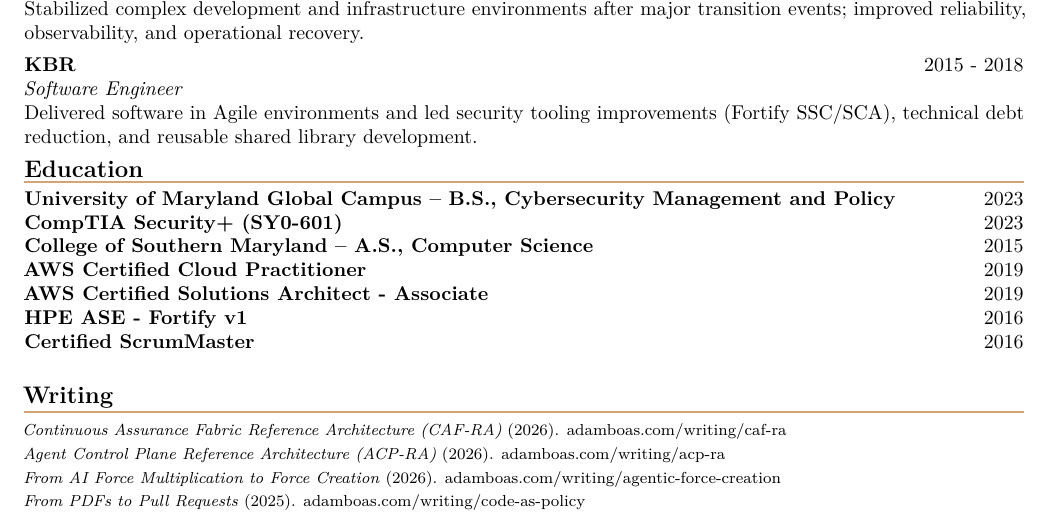
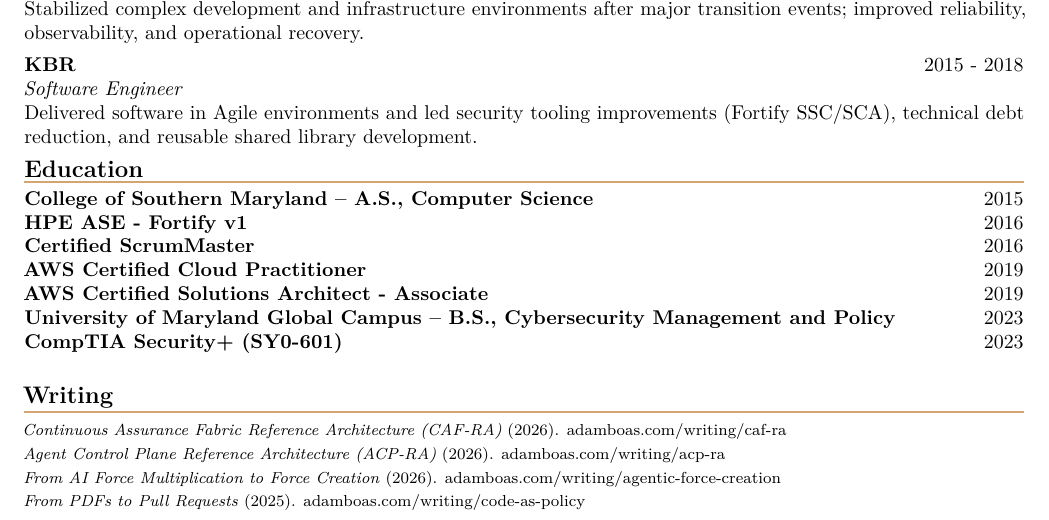
Before and after one commit to anboas/Whitepaper, a LaTeX CV (memos/resume-format-b-classic/tex/memo.tex): part of the page, cut so that both start at the same text. Compiled offline with pdfLaTeX.

Commit message:
resume: reorder education entries chronologically

```diff
--- a/memos/resume-format-b-classic/tex/memo.tex
+++ b/memos/resume-format-b-classic/tex/memo.tex
@@ -29,13 +29,13 @@
 
 \ResumeSection{Education}
 {\setlength{\parskip}{0.06em}
+\textbf{College of Southern Maryland -- A.S., Computer Science} \hfill 2015\\
+\textbf{HPE ASE - Fortify v1} \hfill 2016\\
+\textbf{Certified ScrumMaster} \hfill 2016\\
+\textbf{AWS Certified Cloud Practitioner} \hfill 2019\\
+\textbf{AWS Certified Solutions Architect - Associate} \hfill 2019\\
 \textbf{University of Maryland Global Campus -- B.S., Cybersecurity Management and Policy} \hfill 2023\\
 \textbf{CompTIA Security+ (SY0-601)} \hfill 2023\\
-\textbf{College of Southern Maryland -- A.S., Computer Science} \hfill 2015\\
-\textbf{AWS Certified Cloud Practitioner} \hfill 2019\\
-\textbf{AWS Certified Solutions Architect - Associate} \hfill 2019\\
-\textbf{HPE ASE - Fortify v1} \hfill 2016\\
-\textbf{Certified ScrumMaster} \hfill 2016\\
 }
 
 \ResumeSection{Writing}
```
